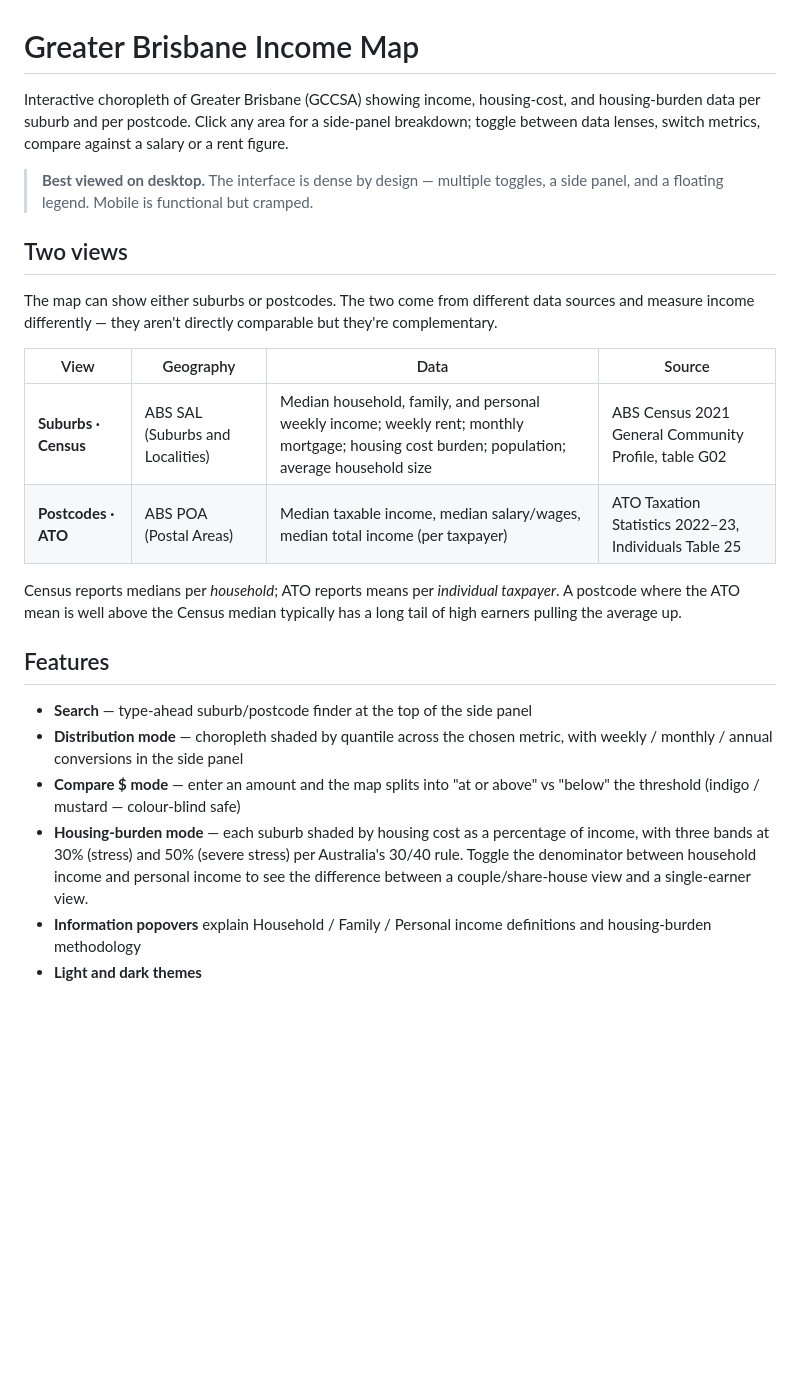
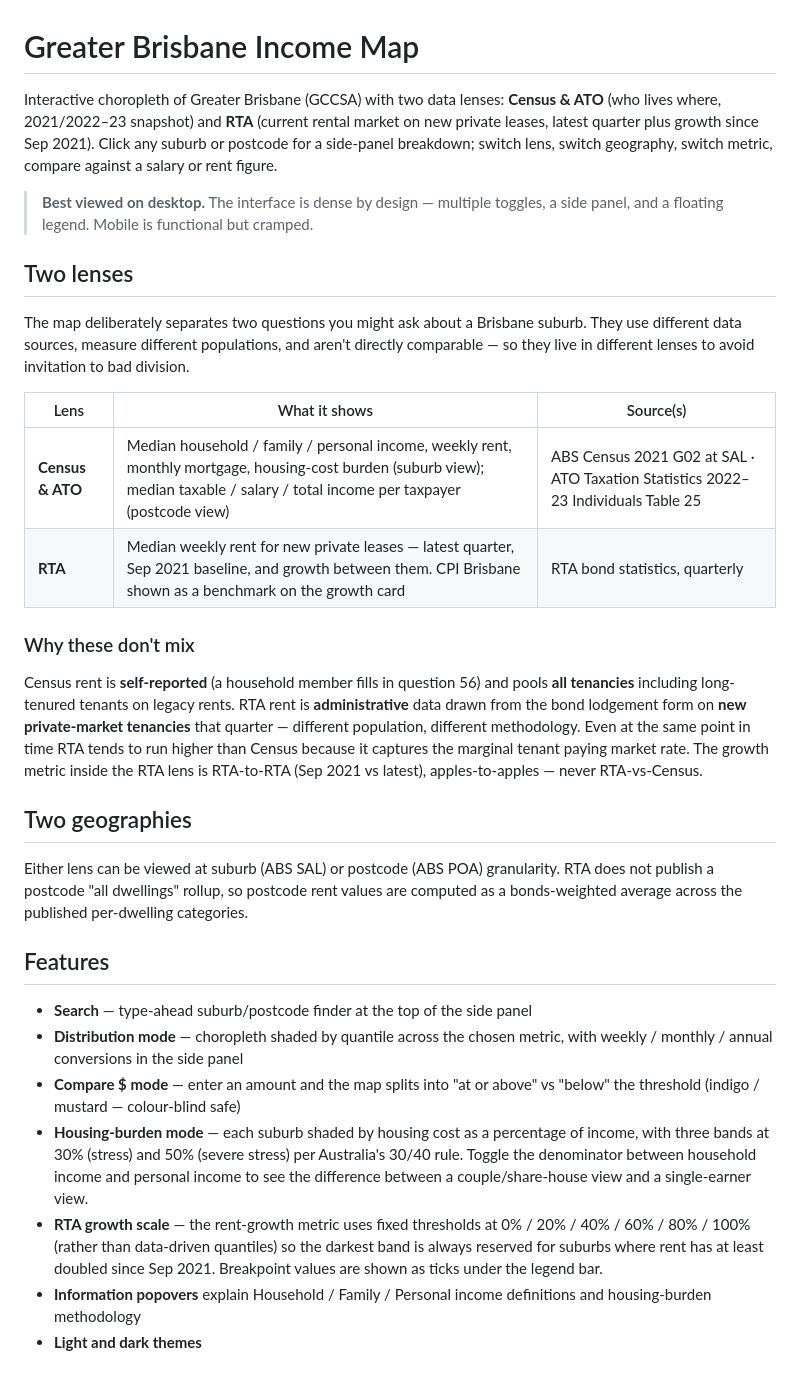
Before and after one commit to whitehatnetizen/brisbane-income-map, a Markdown page: README.md, the part around one of its changes. Drawn GitHub-style; blank space fills up the shorter version.

Commit message:
Document RTA lens, growth methodology, and suppression handling
Updates the README to reflect the two-lens architecture: Census & ATO
lens (households, 2021/2022-23 vintage) and RTA lens (private rental
market, latest quarter + Sep 2021 baseline + apples-to-apples growth).
Explains why the two don't mix (self-report vs administrative,
different populations), why burden is intentionally not offered in
the RTA lens (vintage mismatch), and how the postcode-level RTA value
is computed (bonds-weighted across dwelling categories).

Adds RTA to data licences and refresh cadence (1st of Apr/Jul/Oct/Jan).

```diff
--- a/README.md
+++ b/README.md
@@ -1,19 +1,25 @@
 # Greater Brisbane Income Map
 
-Interactive choropleth of Greater Brisbane (GCCSA) showing income, housing-cost, and housing-burden data per suburb and per postcode. Click any area for a side-panel breakdown; toggle between data lenses, switch metrics, compare against a salary or a rent figure.
+Interactive choropleth of Greater Brisbane (GCCSA) with two data lenses: **Census & ATO** (who lives where, 2021/2022–23 snapshot) and **RTA** (current rental market on new private leases, latest quarter plus growth since Sep 2021). Click any suburb or postcode for a side-panel breakdown; switch lens, switch geography, switch metric, compare against a salary or rent figure.
 
 > **Best viewed on desktop.** The interface is dense by design — multiple toggles, a side panel, and a floating legend. Mobile is functional but cramped.
 
-## Two views
+## Two lenses
 
-The map can show either suburbs or postcodes. The two come from different data sources and measure income differently — they aren't directly comparable but they're complementary.
+The map deliberately separates two questions you might ask about a Brisbane suburb. They use different data sources, measure different populations, and aren't directly comparable — so they live in different lenses to avoid invitation to bad division.
 
-| View | Geography | Data | Source |
-|---|---|---|---|
-| **Suburbs · Census** | ABS SAL (Suburbs and Localities) | Median household, family, and personal weekly income; weekly rent; monthly mortgage; housing cost burden; population; average household size | ABS Census 2021 General Community Profile, table G02 |
-| **Postcodes · ATO** | ABS POA (Postal Areas) | Median taxable income, median salary/wages, median total income (per taxpayer) | ATO Taxation Statistics 2022–23, Individuals Table 25 |
+| Lens | What it shows | Source(s) |
+|---|---|---|
+| **Census & ATO** | Median household / family / personal income, weekly rent, monthly mortgage, housing-cost burden (suburb view); median taxable / salary / total income per taxpayer (postcode view) | ABS Census 2021 G02 at SAL · ATO Taxation Statistics 2022–23 Individuals Table 25 |
+| **RTA** | Median weekly rent for new private leases — latest quarter, Sep 2021 baseline, and growth between them. CPI Brisbane shown as a benchmark on the growth card | RTA bond statistics, quarterly |
 
-Census reports medians per *household*; ATO reports means per *individual taxpayer*. A postcode where the ATO mean is well above the Census median typically has a long tail of high earners pulling the average up.
+### Why these don't mix
+
+Census rent is **self-reported** (a household member fills in question 56) and pools **all tenancies** including long-tenured tenants on legacy rents. RTA rent is **administrative** data drawn from the bond lodgement form on **new private-market tenancies** that quarter — different population, different methodology. Even at the same point in time RTA tends to run higher than Census because it captures the marginal tenant paying market rate. The growth metric inside the RTA lens is RTA-to-RTA (Sep 2021 vs latest), apples-to-apples — never RTA-vs-Census.
+
+## Two geographies
+
+Either lens can be viewed at suburb (ABS SAL) or postcode (ABS POA) granularity. RTA does not publish a postcode "all dwellings" rollup, so postcode rent values are computed as a bonds-weighted average across the published per-dwelling categories.
 
 ## Features
 
@@ -21,6 +27,7 @@ Census reports medians per *household*; ATO reports means per *individual taxpay
 - **Distribution mode** — choropleth shaded by quantile across the chosen metric, with weekly / monthly / annual conversions in the side panel
 - **Compare $ mode** — enter an amount and the map splits into "at or above" vs "below" the threshold (indigo / mustard — colour-blind safe)
 - **Housing-burden mode** — each suburb shaded by housing cost as a percentage of income, with three bands at 30% (stress) and 50% (severe stress) per Australia's 30/40 rule. Toggle the denominator between household income and personal income to see the difference between a couple/share-house view and a single-earner view.
+- **RTA growth scale** — the rent-growth metric uses fixed thresholds at 0% / 20% / 40% / 60% / 80% / 100% (rather than data-driven quantiles) so the darkest band is always reserved for suburbs where rent has at least doubled since Sep 2021. Breakpoint values are shown as ticks under the legend bar.
 - **Information popovers** explain Household / Family / Personal income definitions and housing-burden methodology
 - **Light and dark themes**
 
```
Also changed, not shown: other parts of README.md (+5 -2 lines).
